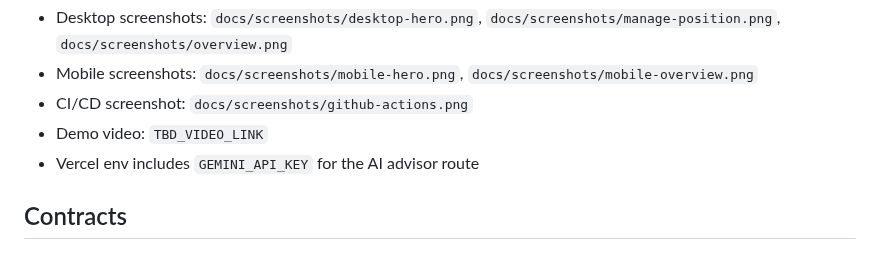
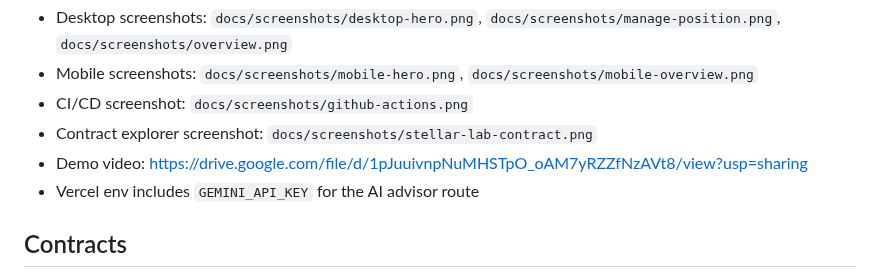
Before and after one commit to AmitabhDey-byte/dapp-2, a Markdown page: docs/submission-evidence.md, the part around one of its changes. GitHub-like rendering.

```diff
--- a/docs/submission-evidence.md
+++ b/docs/submission-evidence.md
@@ -15,7 +16,8 @@ Use this page as the final review checklist before submitting Nebula Pool.
 - Desktop screenshots: `docs/screenshots/desktop-hero.png`, `docs/screenshots/manage-position.png`, `docs/screenshots/overview.png`
 - Mobile screenshots: `docs/screenshots/mobile-hero.png`, `docs/screenshots/mobile-overview.png`
 - CI/CD screenshot: `docs/screenshots/github-actions.png`
-- Demo video: `TBD_VIDEO_LINK`
+- Contract explorer screenshot: `docs/screenshots/stellar-lab-contract.png`
+- Demo video: <https://drive.google.com/file/d/1pJuuivnpNuMHSTpO_oAM7yRZZfNzAVt8/view?usp=sharing>
 - Vercel env includes `GEMINI_API_KEY` for the AI advisor route
 
 ## Contracts
```
Also changed, not shown: other parts of docs/submission-evidence.md (+2 -1 lines), README.md (+6 -1 lines), docs/screenshots/stellar-lab-contract.png (added).
